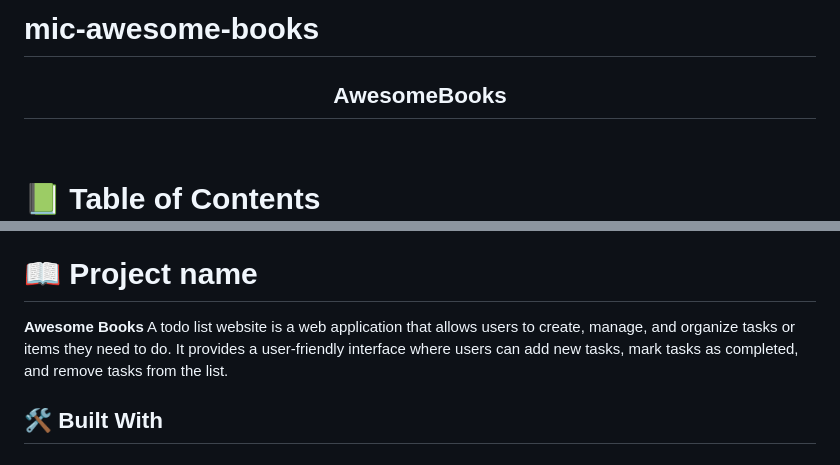
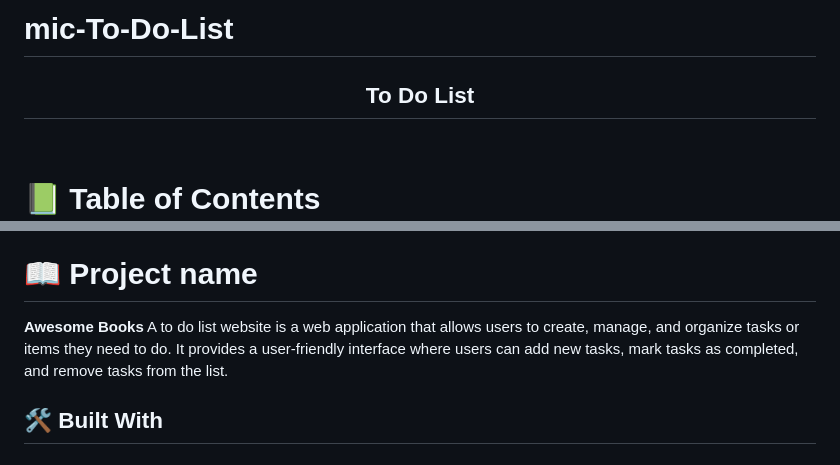
Before and after one commit to Surafels/To_do_list, a Markdown page: README.md, 2 parts joined by grey strips. Drawn GitHub-style.

```diff
--- a/README.md
+++ b/README.md
@@ -1,9 +1,9 @@
-# mic-awesome-books
+# mic-To-Do-List
 
 <a name="readme-top"></a>
 
 <div align="center">
-  <h2>AwesomeBooks</h2>
+  <h2>To Do List</h2>
   <br/>
 </div>
 
@@ -28,7 +28,7 @@
 
 # 📖 Project name <a name="To do List"></a>
 
-**Awesome Books** A todo list website is a web application that allows users to create, manage, and organize tasks or items they need to do. It provides a user-friendly interface where users can add new tasks, mark tasks as completed, and remove tasks from the list.
+**Awesome Books** A to do list website is a web application that allows users to create, manage, and organize tasks or items they need to do. It provides a user-friendly interface where users can add new tasks, mark tasks as completed, and remove tasks from the list.
 
 ## 🛠 Built With <a name="built-with"></a>
 
```
